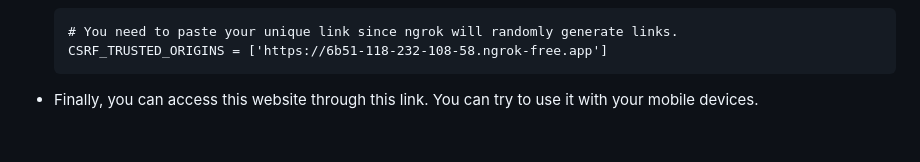
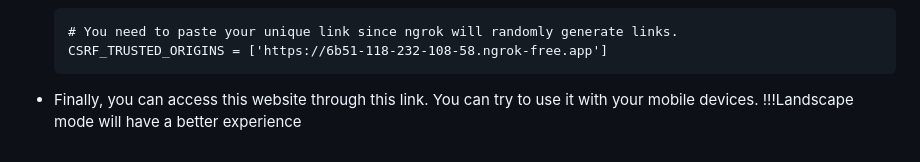
Before and after one commit to innroowu/Django-Based_Hotel_Management_System, a Markdown page: README.md, the part around the change. Rendered like a GitHub page.

Commit message:
Update README.md
!!!

````diff
--- a/README.md
+++ b/README.md
@@ -110,3 +110,4 @@ Hotel_Management_System\hotel
    ```
 
 + Finally, you can access this website through this link. You can try to use it with your mobile devices.
+!!!Landscape mode will have a better experience
````
